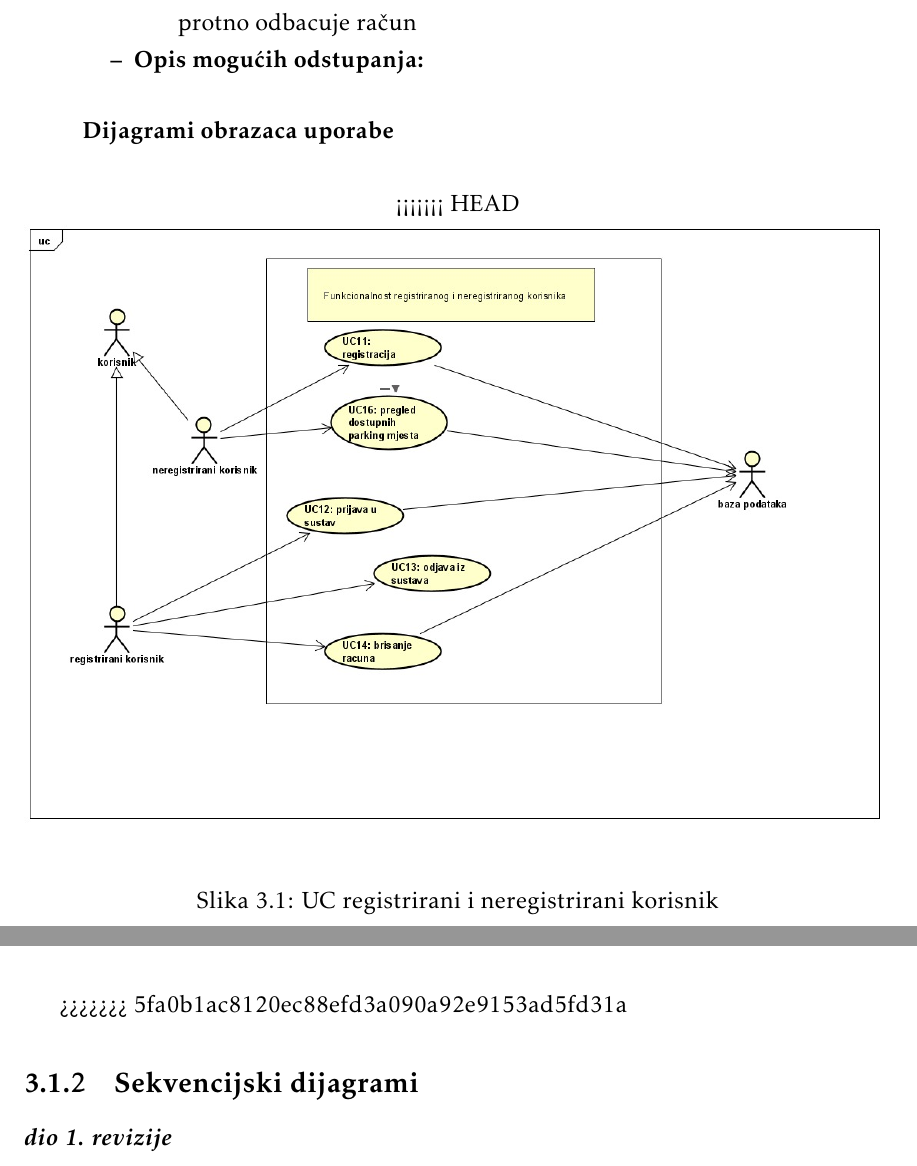
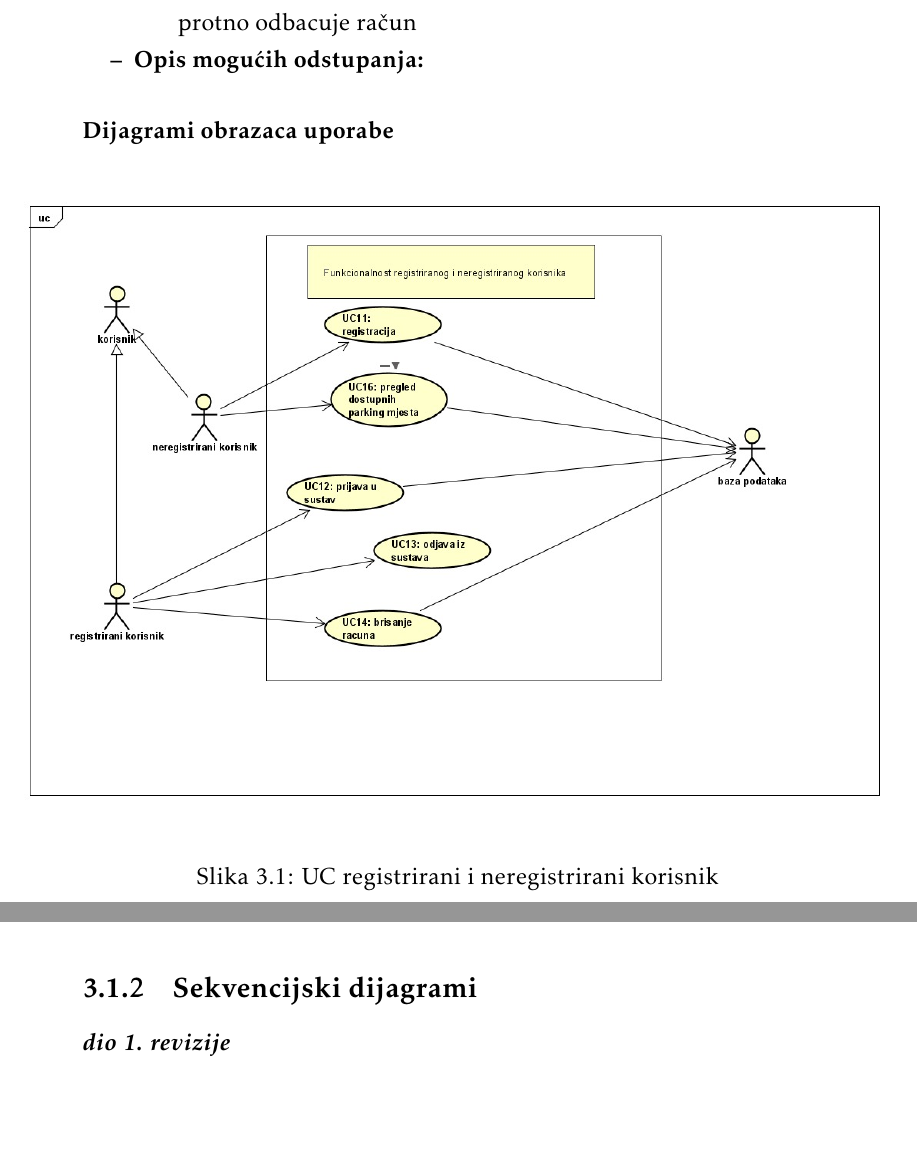
Before and after one commit to fb2408/progiprojekt, a LaTeX document (docs/PROGI_ProjektnaDokumentacija.tex, which reads docs/Specifikacija_programske_potpore.tex): two parts of pages 24 and 26 of 44, joined at a grey line, cut so that both start at the same text, the shorter picture padded with empty space. Compiled offline with pdfLaTeX.

Commit message:
doc: adding UC diagram

```diff
--- a/docs/Specifikacija_programske_potpore.tex
+++ b/docs/Specifikacija_programske_potpore.tex
@@ -782,10 +782,9 @@
 				\subsubsection{Dijagrami obrazaca uporabe}
 
 					\begin{figure}[H]
-<<<<<<< HEAD
+
 						\includegraphics[width=\textwidth]{slika.jpeg} %veličina slike u odnosu na originalnu datoteku i pozicija slike
 						\centering
 						\caption{UC registrirani i neregistrirani korisnik}
 						\label{fig:registrirani4312}
 					\end{figure}
-					\eject
@@ -795,7 +795,7 @@
 						\label{fig:klijent}
 					\end{figure}
 				\eject
->>>>>>> 5fa0b1ac8120ec88efd3a090a92e9153ad5fd31a
+
 
 			\subsection{Sekvencijski dijagrami}
 
```
Also changed, not shown: docs/PROGI_ProjektnaDokumentacija.pdf, docs/Specifikacija_programske_potpore.tex (5 more changed lines).
